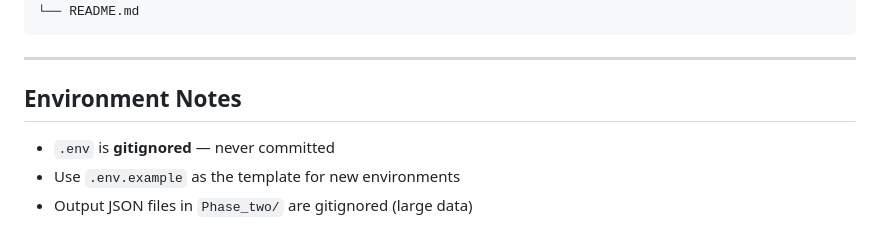
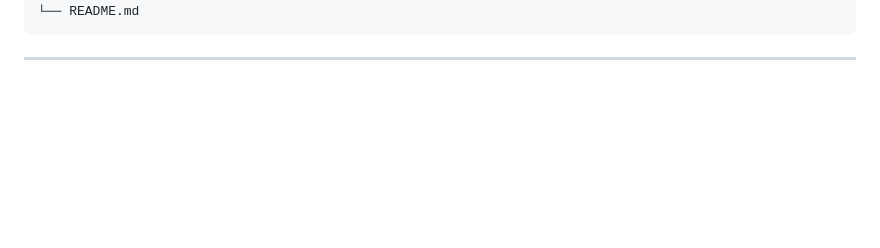
Before and after one commit to morrplus/automobile-dealer-intelligence, a Markdown page: README.md, the part around the change. Drawn GitHub-style; blank space fills up the shorter version.

Commit message:
Refinined README

````diff
--- a/README.md
+++ b/README.md
@@ -154,9 +154,3 @@ FindIt/
 ```
 
 ---
-
-## Environment Notes
-
-- `.env` is **gitignored** — never committed
-- Use `.env.example` as the template for new environments
-- Output JSON files in `Phase_two/` are gitignored (large data)
````
